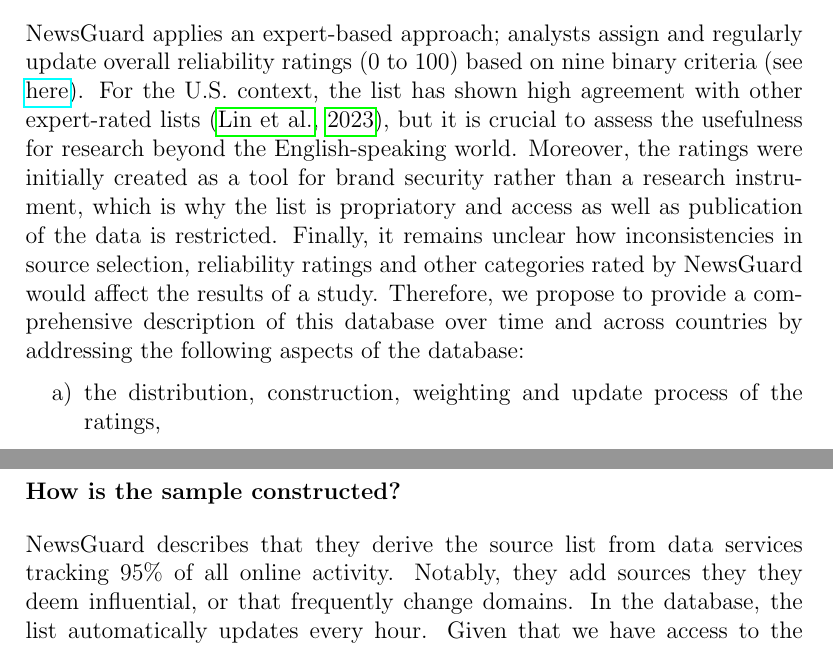
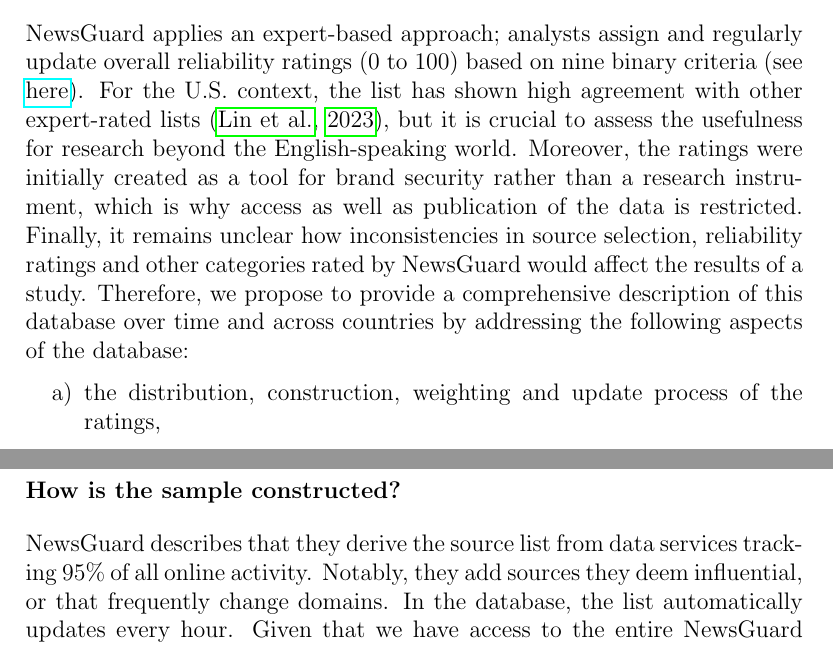
Before and after one commit to julaluehring/newsguard-review-paper, a LaTeX document (paper/loi.tex): two parts of pages 1 and 2 of 4, joined at a grey line, cut so that both start at the same text. Compiled offline with pdfLaTeX.

Commit message:
shorten version

```diff
--- a/paper/loi.tex
+++ b/paper/loi.tex
@@ -30,7 +30,7 @@
 Therefore, this proposal outlines a descriptive review of the NewsGuard list over time and across countries, and is guided by the question: How reliable is a domain-based list, such as NewsGuard, to measure misinformation online?
 
 \section*{What is being described?}
-NewsGuard applies an expert-based approach; analysts assign and regularly update overall reliability ratings (0 to 100) based on nine binary criteria (see \href{https://www.newsguardtech.com/ratings/rating-process-criteria/}{here}). For the U.S. context, the list has shown high agreement with other expert-rated lists \citep{linHighLevelCorrespondence2023}, but it is crucial to assess the usefulness for research beyond the English-speaking world. Moreover, the ratings were initially created as a tool for brand security rather than a research instrument, which is why the list is propriatory and access as well as publication of the data is restricted. %Second, ratings and sources are updated in unknown intervals, which is why it is important to understand the update process of the ratings as well as changes in source coverage.
+NewsGuard applies an expert-based approach; analysts assign and regularly update overall reliability ratings (0 to 100) based on nine binary criteria (see \href{https://www.newsguardtech.com/ratings/rating-process-criteria/}{here}). For the U.S. context, the list has shown high agreement with other expert-rated lists \citep{linHighLevelCorrespondence2023}, but it is crucial to assess the usefulness for research beyond the English-speaking world. Moreover, the ratings were initially created as a tool for brand security rather than a research instrument, which is why access as well as publication of the data is restricted. %Second, ratings and sources are updated in unknown intervals, which is why it is important to understand the update process of the ratings as well as changes in source coverage.
 Finally, it remains unclear how inconsistencies in source selection, reliability ratings and other categories rated by NewsGuard would affect the results of a study. Therefore, we propose to provide a comprehensive description of this database over time and across countries by addressing the following aspects of the database:
 \begin{enumerate}[label= \alph*)]
 \item the distribution, construction, weighting and update process of the ratings,
@@ -41,7 +41,7 @@
 In addition, we reproduce published research relying on the NewsGuard list with different versions of the list to assess the degree to which results depend on a specific version of the list.
 
 \section*{How is the sample constructed?}
-NewsGuard describes that they derive the source list from data services tracking 95\% of all online activity. Notably, they add sources they they deem influential, or that frequently change domains. In the database, the list automatically updates every hour. Given that we have access to the entire NewsGuard database, we constructed a sample by merging all lists with monthly granularity, covering March 2019 until March 2023. Over four years, the dataset has grown from 2,622 to 8,664 sources, and now covers 9 countries (United States, Italy, Great Britain, France, Germany, Canada, Australia, Austria, New Zealand) and five different languages (English, Italian, French, German, Spanish). Yet, %the dataset is not balanced across countries and languages:
+NewsGuard describes that they derive the source list from data services tracking 95\% of all online activity. Notably, they add sources they deem influential, or that frequently change domains. In the database, the list automatically updates every hour. Given that we have access to the entire NewsGuard database, we constructed a sample by merging all lists with monthly granularity, covering March 2019 until March 2023. Over four years, the dataset has grown from 2,622 to 8,664 sources, and now covers 9 countries (United States, Italy, Great Britain, France, Germany, Canada, Australia, Austria, New Zealand) and five different languages (English, Italian, French, German, Spanish). Yet, %the dataset is not balanced across countries and languages:
 the majority of the sources (76\%) are in English and come from the United States. After analyzing global trends for the whole sample, we subset the non-U.S. data and compare across those countries.
 
 \section*{How does it pertain to digital media?}
```
Also changed, not shown: paper/loi.pdf.
